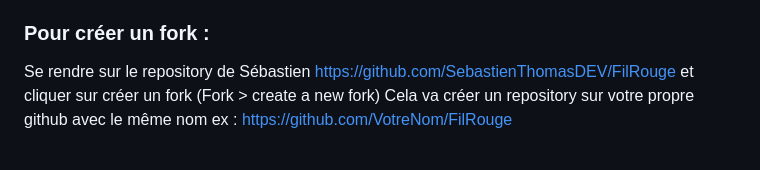
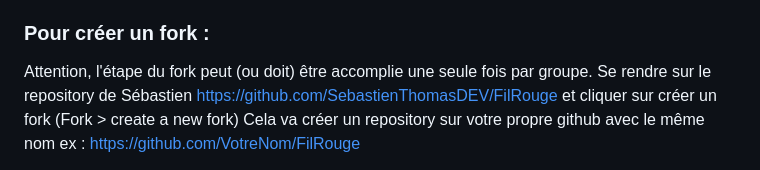
Before and after one commit to yvandouenel/FilRouge, a Markdown page: README.md, the part around the change. Rendered like a GitHub page.

Commit message:
readme up.

```diff
--- a/README.md
+++ b/README.md
@@ -255,6 +255,7 @@ Chaque groupe pourra ensuite créer ses branches dans son fork, par exemple : fe
 S'ils souhaitent proposer des modifications,  les groupes  pourront faire une Pull Request vers le dépôt de Sébastien
 
 ### Pour créer un fork :
+Attention, l'étape du fork peut (ou doit) être accomplie une seule fois par groupe.
 Se rendre sur le repository de Sébastien
 https://github.com/SebastienThomasDEV/FilRouge
  et cliquer sur créer un fork (Fork > create a new fork)
```
